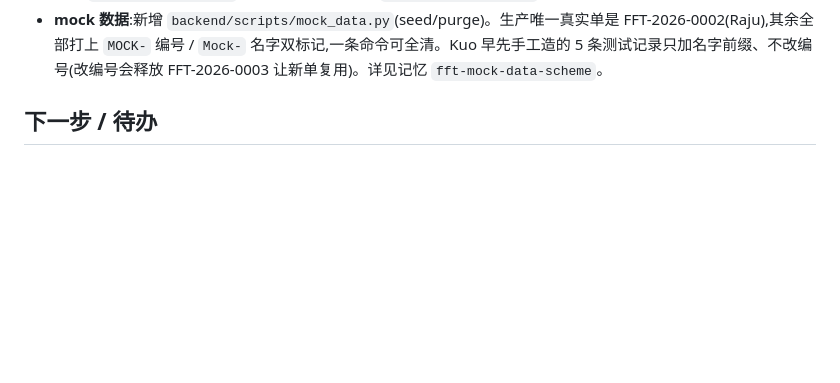
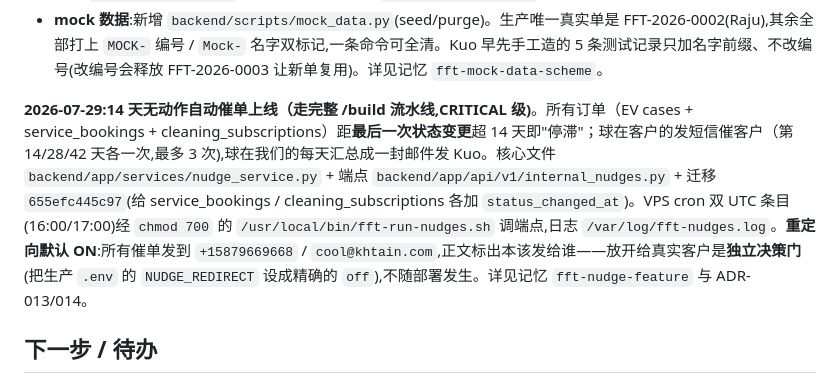
Before and after one commit to bkcsplayer/fft-evquote-helper, a Markdown page: MEMORY.md, the part around the change. GitHub-like rendering; blank space fills up the shorter version.

Commit message:
docs(memory): record the nudge build — stall clock, redirect red line, MOCK- filter, cron
Co-Authored-By: Claude Opus 5 (1M context) <noreply@anthropic.com>

```diff
--- a/MEMORY.md
+++ b/MEMORY.md
@@ -35,6 +35,8 @@
 - **发票 bug**:`admin/installations.py` 的 Final Invoice PDF items 从来没有 addons 循环,带 addon 的单行项目 ≠ 底部总额(Raju 差 $441.80)。已抽成 `final_invoice_items(quote)` 并补循环,加回归测试 `backend/tests/test_invoice_items.py`(3 用例)。生产用真实数据验过:行项目 1340.80 == subtotal ✓。**⚠️ 本次经 scp + 重建 backend 容器上线,VPS 工作树领先 origin——记得 commit + push,否则下次 `deploy.sh` 的 `git reset --hard origin/main` 会冲掉。**
 - **e-Transfer 收款邮箱(系统级)**:公司收款邮箱固定为 **`bruce@khtain.com`**。此前代码两处硬编码占位假地址 `payments@example.com`——`bootstrap_service` 的默认值(空库首次启动就写假地址)+ `public/payments.py` 的 fallback(设置缺失时客户付款页显示假地址)。现已统一为常量 `DEFAULT_ETRANSFER_RECIPIENT_EMAIL`,生产/本地库的 `etransfer_settings` 也都改了。详见记忆 `fft-etransfer-payee`。
 - **mock 数据**:新增 `backend/scripts/mock_data.py`(seed/purge)。生产唯一真实单是 FFT-2026-0002(Raju),其余全部打上 `MOCK-` 编号 / `Mock-` 名字双标记,一条命令可全清。Kuo 早先手工造的 5 条测试记录只加名字前缀、不改编号(改编号会释放 FFT-2026-0003 让新单复用)。详见记忆 `fft-mock-data-scheme`。
+
+**2026-07-29:14 天无动作自动催单上线（走完整 /build 流水线,CRITICAL 级)**。所有订单（EV cases + service_bookings + cleaning_subscriptions）距**最后一次状态变更**超 14 天即"停滞"；球在客户的发短信催客户（第 14/28/42 天各一次,最多 3 次),球在我们的每天汇总成一封邮件发 Kuo。核心文件 `backend/app/services/nudge_service.py` + 端点 `backend/app/api/v1/internal_nudges.py` + 迁移 `655efc445c97`(给 service_bookings / cleaning_subscriptions 各加 `status_changed_at`)。VPS cron 双 UTC 条目(16:00/17:00)经 `chmod 700` 的 `/usr/local/bin/fft-run-nudges.sh` 调端点,日志 `/var/log/fft-nudges.log`。**重定向默认 ON**:所有催单发到 `+15879669668` / `cool@khtain.com`,正文标出本该发给谁——放开给真实客户是**独立决策门**(把生产 `.env` 的 `NUDGE_REDIRECT` 设成精确的 `off`),不随部署发生。详见记忆 `fft-nudge-feature` 与 ADR-013/014。
 
 ## 下一步 / 待办
 
```
